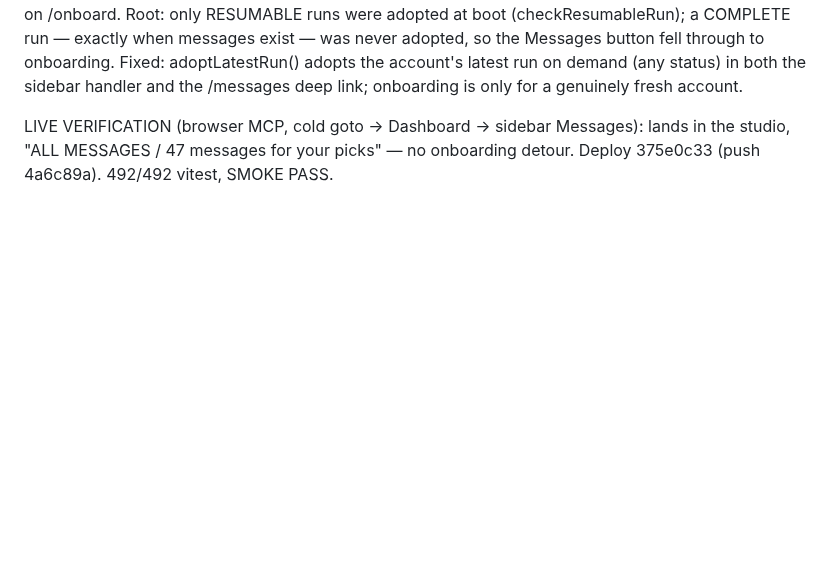
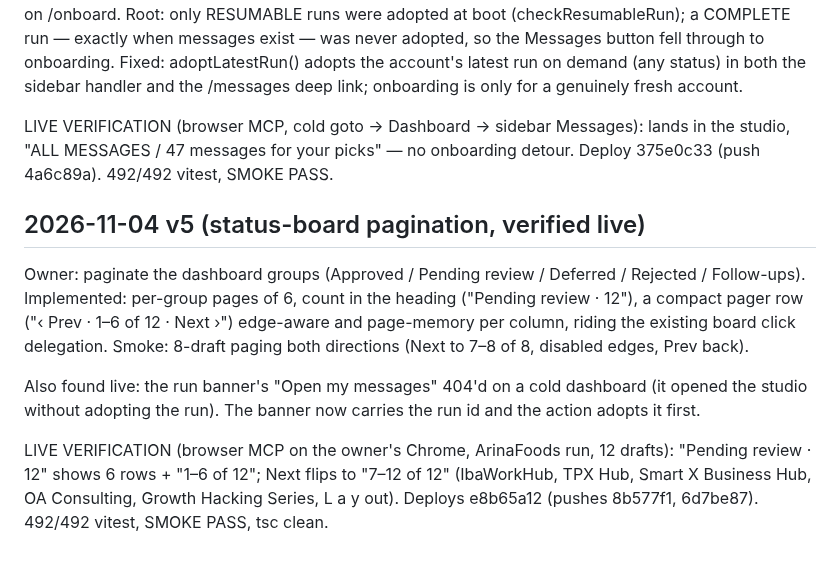
Before and after one commit to arinafoodshq/prospect-research, a Markdown page: progress.md, the part around the change. Rendered like a GitHub page; blank space fills up the shorter version.

Commit message:
progress: status-board pagination verified live

```diff
--- a/progress.md
+++ b/progress.md
@@ -2555,3 +2555,21 @@ LIVE VERIFICATION (browser MCP, cold goto -> Dashboard -> sidebar
 Messages): lands in the studio, "ALL MESSAGES / 47 messages for your
 picks" — no onboarding detour. Deploy 375e0c33 (push 4a6c89a). 492/492
 vitest, SMOKE PASS.
+## 2026-11-04 v5 (status-board pagination, verified live)
+
+Owner: paginate the dashboard groups (Approved / Pending review /
+Deferred / Rejected / Follow-ups). Implemented: per-group pages of 6,
+count in the heading ("Pending review · 12"), a compact pager row
+("‹ Prev · 1–6 of 12 · Next ›") edge-aware and page-memory per column,
+riding the existing board click delegation. Smoke: 8-draft paging both
+directions (Next to 7–8 of 8, disabled edges, Prev back).
+
+Also found live: the run banner's "Open my messages" 404'd on a cold
+dashboard (it opened the studio without adopting the run). The banner now
+carries the run id and the action adopts it first.
+
+LIVE VERIFICATION (browser MCP on the owner's Chrome, ArinaFoods run,
+12 drafts): "Pending review · 12" shows 6 rows + "1–6 of 12"; Next flips
+to "7–12 of 12" (IbaWorkHub, TPX Hub, Smart X Business Hub, OA
+Consulting, Growth Hacking Series, L a y out). Deploys e8b65a12 (pushes
+8b577f1, 6d7be87). 492/492 vitest, SMOKE PASS, tsc clean.
```
